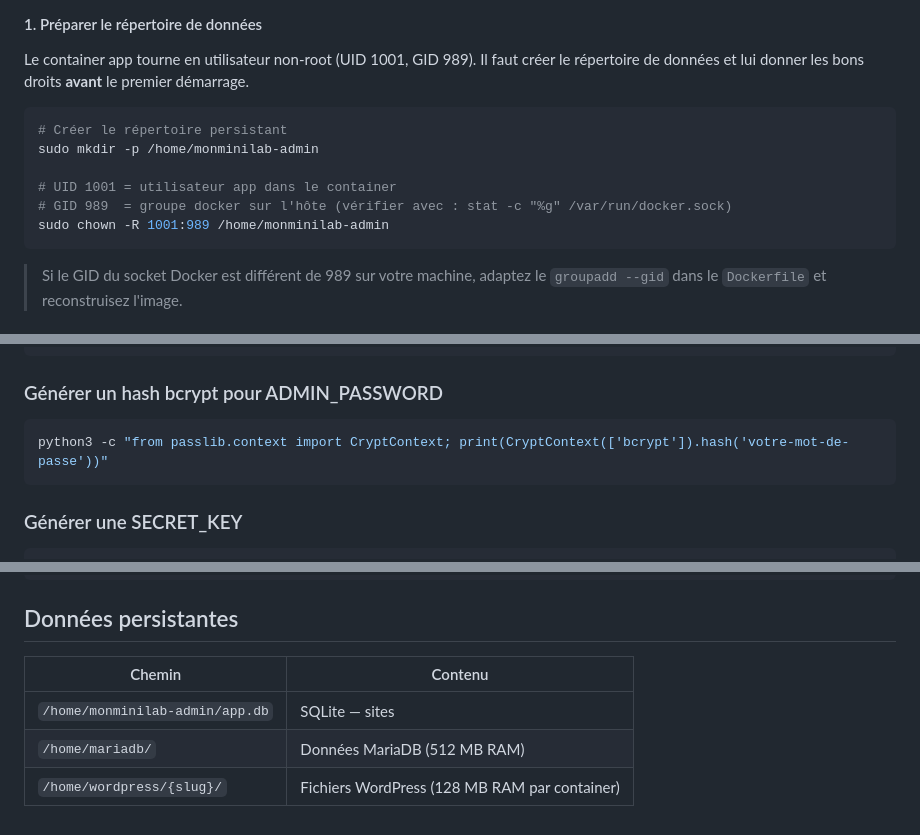
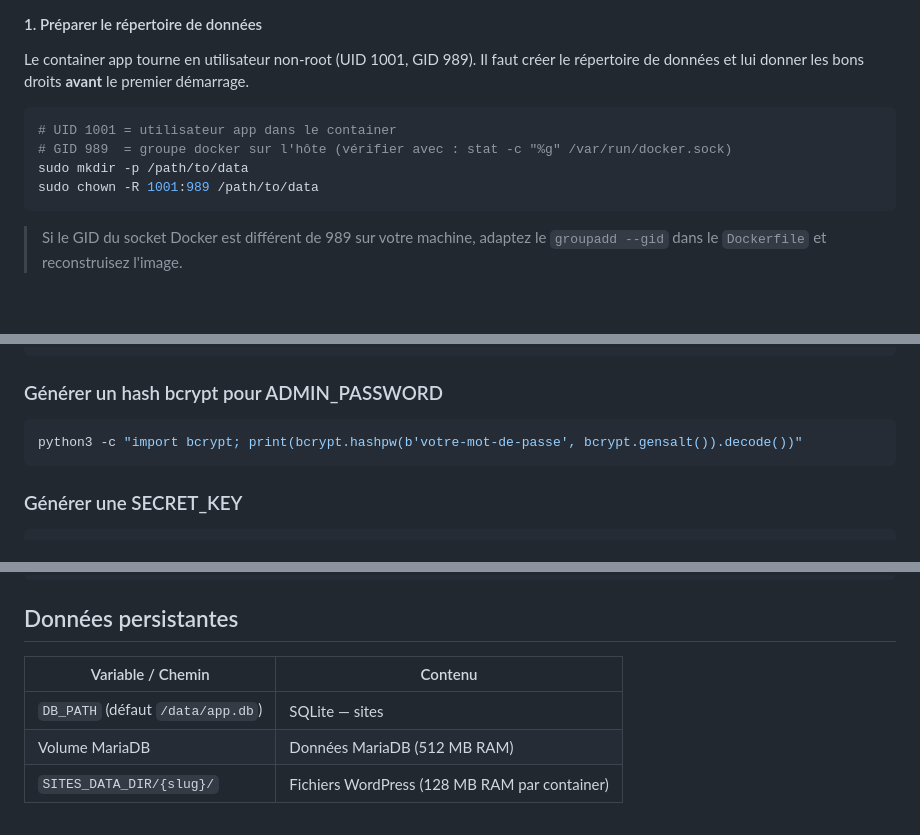
Before and after one commit to bzhzion/monminilab-admin, a Markdown page: README.md, 3 parts joined by grey strips. Drawn GitHub-style; blank space fills up the shorter version.

Commit message:
docs: README anonymisé — chemins génériques, commande bcrypt à jour

````diff
--- a/README.md
+++ b/README.md
@@ -87,12 +87,10 @@ Cookie de session `SameSite=Strict` — les requêtes cross-site ne transportent
 Le container app tourne en utilisateur non-root (UID 1001, GID 989). Il faut créer le répertoire de données et lui donner les bons droits **avant** le premier démarrage.
 
 ```bash
-# Créer le répertoire persistant
-sudo mkdir -p /home/monminilab-admin
-
 # UID 1001 = utilisateur app dans le container
 # GID 989  = groupe docker sur l'hôte (vérifier avec : stat -c "%g" /var/run/docker.sock)
-sudo chown -R 1001:989 /home/monminilab-admin
+sudo mkdir -p /path/to/data
+sudo chown -R 1001:989 /path/to/data
 ```
 
 > Si le GID du socket Docker est différent de 989 sur votre machine, adaptez le `groupadd --gid` dans le `Dockerfile` et reconstruisez l'image.
@@ -157,7 +154,7 @@ BASE_DOMAIN=votre-domaine.fr
 ### Générer un hash bcrypt pour ADMIN_PASSWORD
 
 ```bash
-python3 -c "from passlib.context import CryptContext; print(CryptContext(['bcrypt']).hash('votre-mot-de-passe'))"
+python3 -c "import bcrypt; print(bcrypt.hashpw(b'votre-mot-de-passe', bcrypt.gensalt()).decode())"
 ```
 
 ### Générer une SECRET_KEY
@@ -225,8 +222,8 @@ app/
 
 ## Données persistantes
 
-| Chemin | Contenu |
-|--------|---------|
-| `/home/monminilab-admin/app.db` | SQLite — sites |
-| `/home/mariadb/` | Données MariaDB (512 MB RAM) |
-| `/home/wordpress/{slug}/` | Fichiers WordPress (128 MB RAM par container) |
+| Variable / Chemin | Contenu |
+|-------------------|---------|
+| `DB_PATH` (défaut `/data/app.db`) | SQLite — sites |
+| Volume MariaDB | Données MariaDB (512 MB RAM) |
+| `SITES_DATA_DIR/{slug}/` | Fichiers WordPress (128 MB RAM par container) |
````
Also changed, not shown: other parts of README.md (+0 -1 lines).
